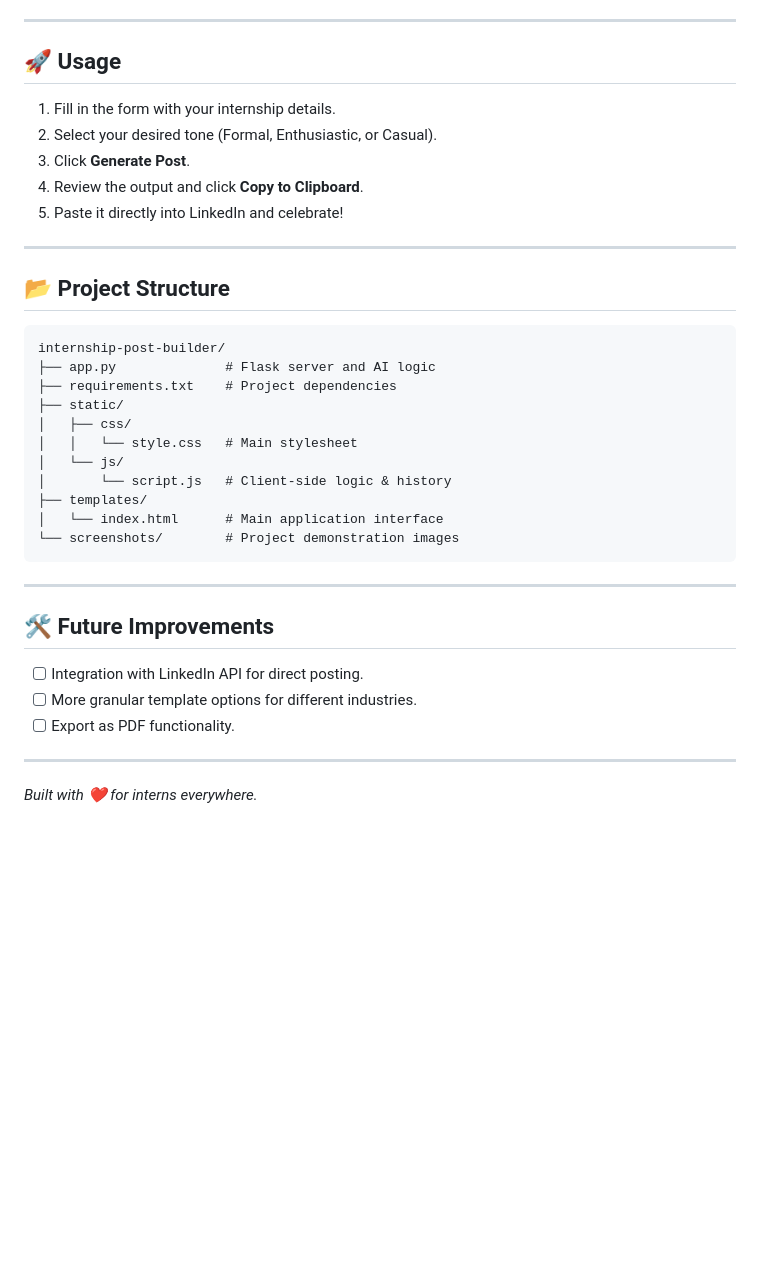
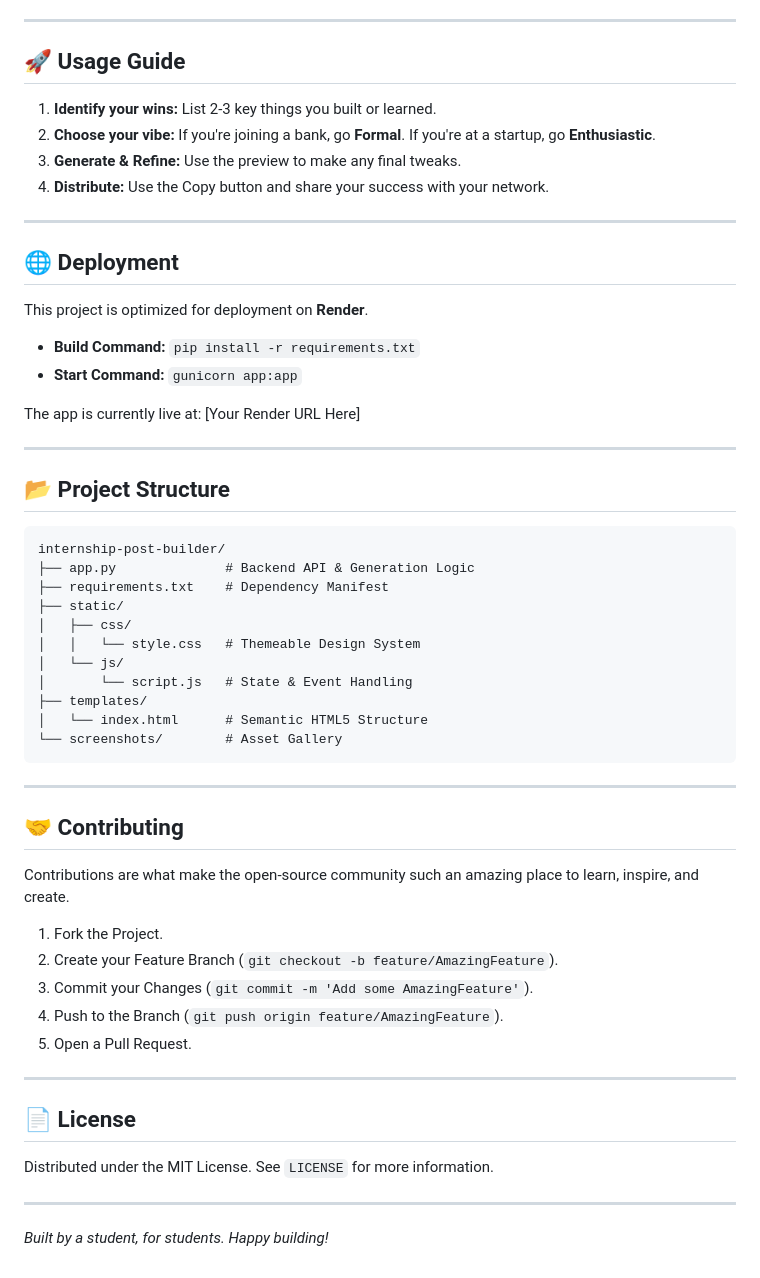
Before and after one commit to chanchalvora11-crypto/internship-post-builder, a Markdown page: README.md, the part around one of its changes. Drawn GitHub-style; blank space fills up the shorter version.

````diff
--- a/README.md
+++ b/README.md
@@ -102,36 +152,52 @@ To run this project locally, follow these steps:
 
 ---
 
-## 🚀 Usage
-1. Fill in the form with your internship details.
-2. Select your desired tone (Formal, Enthusiastic, or Casual).
-3. Click **Generate Post**.
-4. Review the output and click **Copy to Clipboard**.
-5. Paste it directly into LinkedIn and celebrate!
+## 🚀 Usage Guide
+1. **Identify your wins:** List 2-3 key things you built or learned.
+2. **Choose your vibe:** If you're joining a bank, go **Formal**. If you're at a startup, go **Enthusiastic**.
+3. **Generate & Refine:** Use the preview to make any final tweaks.
+4. **Distribute:** Use the Copy button and share your success with your network.
+
+---
+
+## 🌐 Deployment
+This project is optimized for deployment on **Render**.
+- **Build Command:** `pip install -r requirements.txt`
+- **Start Command:** `gunicorn app:app`
+
+The app is currently live at: [Your Render URL Here]
 
 ---
 
 ## 📂 Project Structure
 ```text
 internship-post-builder/
-├── app.py              # Flask server and AI logic
-├── requirements.txt    # Project dependencies
+├── app.py              # Backend API & Generation Logic
+├── requirements.txt    # Dependency Manifest
 ├── static/
 │   ├── css/
-│   │   └── style.css   # Main stylesheet
+│   │   └── style.css   # Themeable Design System
 │   └── js/
-│       └── script.js   # Client-side logic & history
+│       └── script.js   # State & Event Handling
 ├── templates/
-│   └── index.html      # Main application interface
-└── screenshots/        # Project demonstration images
+│   └── index.html      # Semantic HTML5 Structure
+└── screenshots/        # Asset Gallery
 ```
 
 ---
 
-## 🛠 Future Improvements
-- [ ] Integration with LinkedIn API for direct posting.
-- [ ] More granular template options for different industries.
-- [ ] Export as PDF functionality.
+## 🤝 Contributing
+Contributions are what make the open-source community such an amazing place to learn, inspire, and create.
+1. Fork the Project.
+2. Create your Feature Branch (`git checkout -b feature/AmazingFeature`).
+3. Commit your Changes (`git commit -m 'Add some AmazingFeature'`).
+4. Push to the Branch (`git push origin feature/AmazingFeature`).
+5. Open a Pull Request.
 
 ---
-*Built with ❤️ for interns everywhere.*
+
+## 📄 License
+Distributed under the MIT License. See `LICENSE` for more information.
+
+---
+*Built by a student, for students. Happy building!*
````
Also changed, not shown: other parts of README.md (+96 -46 lines).
